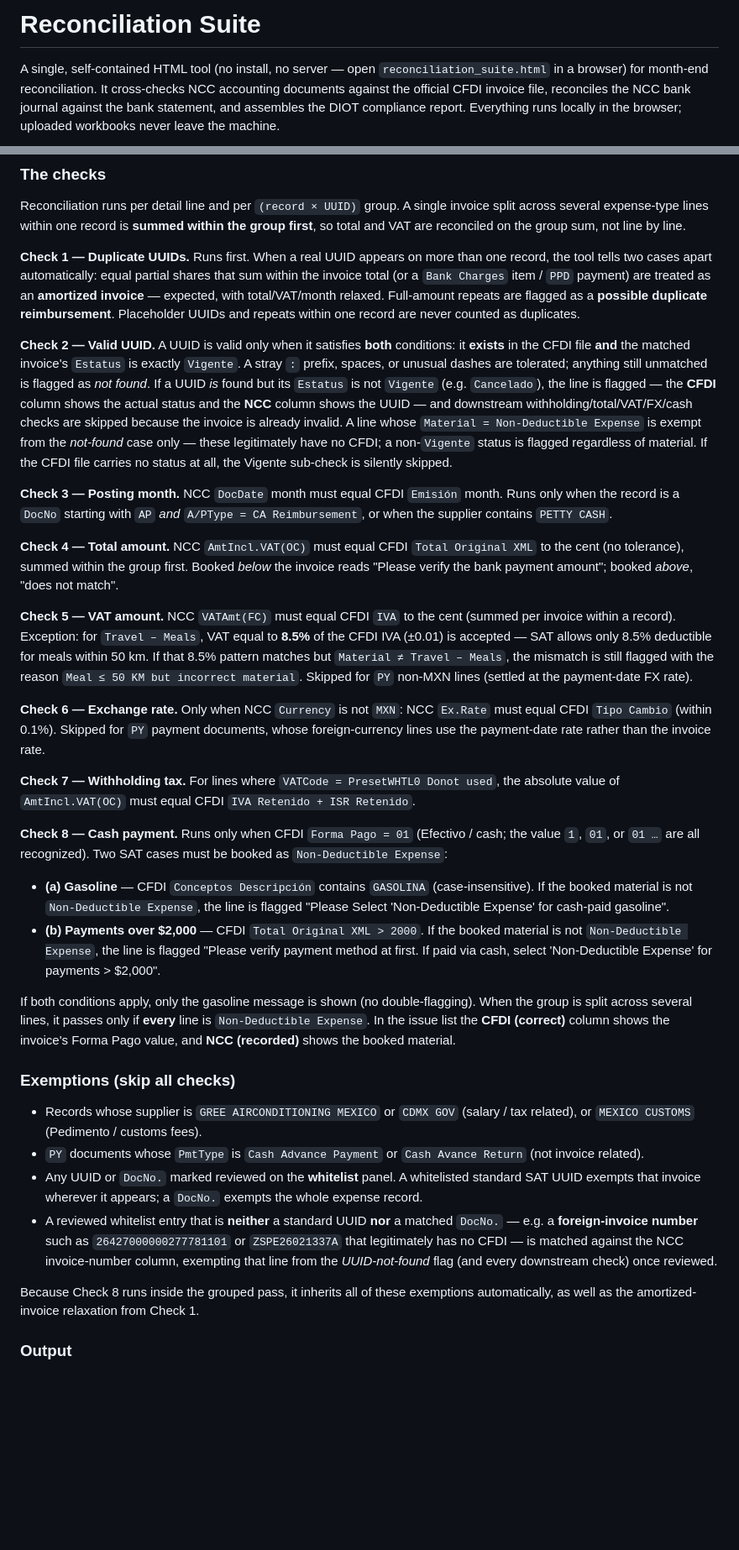
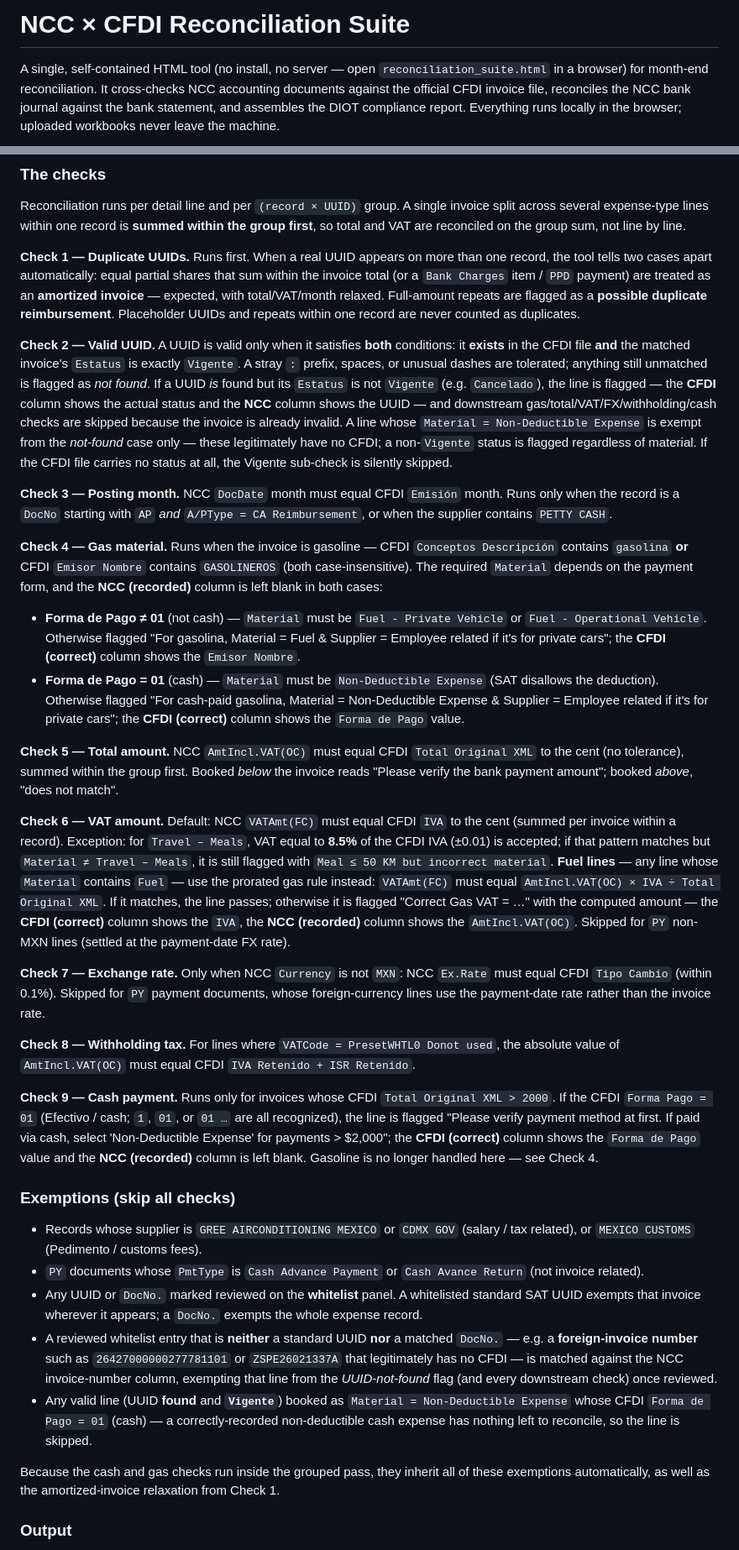
Before and after one commit to zoezhao273/greemexico-reconciliationsuite, a Markdown page: README.md, 2 parts joined by grey strips. Shown at 84% size. GitHub-like rendering; blank space fills up the shorter version.

```diff
--- a/README.md
+++ b/README.md
@@ -1,4 +1,4 @@
-# Reconciliation Suite
+# NCC × CFDI Reconciliation Suite
 
 A single, self-contained HTML tool (no install, no server — open `reconciliation_suite.html` in a browser) for month-end reconciliation. It cross-checks NCC accounting documents against the official CFDI invoice file, reconciles the NCC bank journal against the bank statement, and assembles the DIOT compliance report. Everything runs locally in the browser; uploaded workbooks never leave the machine.
 
@@ -51,24 +52,24 @@ Reconciliation runs per detail line and per `(record × UUID)` group. A single i
 
 **Check 1 — Duplicate UUIDs.** Runs first. When a real UUID appears on more than one record, the tool tells two cases apart automatically: equal partial shares that sum within the invoice total (or a `Bank Charges` item / `PPD` payment) are treated as an **amortized invoice** — expected, with total/VAT/month relaxed. Full-amount repeats are flagged as a **possible duplicate reimbursement**. Placeholder UUIDs and repeats within one record are never counted as duplicates.
 
-**Check 2 — Valid UUID.** A UUID is valid only when it satisfies **both** conditions: it **exists** in the CFDI file **and** the matched invoice's `Estatus` is exactly `Vigente`. A stray `:` prefix, spaces, or unusual dashes are tolerated; anything still unmatched is flagged as *not found*. If a UUID *is* found but its `Estatus` is not `Vigente` (e.g. `Cancelado`), the line is flagged — the **CFDI** column shows the actual status and the **NCC** column shows the UUID — and downstream withholding/total/VAT/FX/cash checks are skipped because the invoice is already invalid. A line whose `Material = Non-Deductible Expense` is exempt from the *not-found* case only — these legitimately have no CFDI; a non-`Vigente` status is flagged regardless of material. If the CFDI file carries no status at all, the Vigente sub-check is silently skipped.
+**Check 2 — Valid UUID.** A UUID is valid only when it satisfies **both** conditions: it **exists** in the CFDI file **and** the matched invoice's `Estatus` is exactly `Vigente`. A stray `:` prefix, spaces, or unusual dashes are tolerated; anything still unmatched is flagged as *not found*. If a UUID *is* found but its `Estatus` is not `Vigente` (e.g. `Cancelado`), the line is flagged — the **CFDI** column shows the actual status and the **NCC** column shows the UUID — and downstream gas/total/VAT/FX/withholding/cash checks are skipped because the invoice is already invalid. A line whose `Material = Non-Deductible Expense` is exempt from the *not-found* case only — these legitimately have no CFDI; a non-`Vigente` status is flagged regardless of material. If the CFDI file carries no status at all, the Vigente sub-check is silently skipped.
 
 **Check 3 — Posting month.** NCC `DocDate` month must equal CFDI `Emisión` month. Runs only when the record is a `DocNo` starting with `AP` *and* `A/PType = CA Reimbursement`, or when the supplier contains `PETTY CASH`.
 
-**Check 4 — Total amount.** NCC `AmtIncl.VAT(OC)` must equal CFDI `Total Original XML` to the cent (no tolerance), summed within the group first. Booked *below* the invoice reads "Please verify the bank payment amount"; booked *above*, "does not match".
+**Check 4 — Gas material.** Runs when the invoice is gasoline — CFDI `Conceptos Descripción` contains `gasolina` **or** CFDI `Emisor Nombre` contains `GASOLINEROS` (both case-insensitive). The required `Material` depends on the payment form, and the **NCC (recorded)** column is left blank in both cases:
 
-**Check 5 — VAT amount.** NCC `VATAmt(FC)` must equal CFDI `IVA` to the cent (summed per invoice within a record). Exception: for `Travel – Meals`, VAT equal to **8.5%** of the CFDI IVA (±0.01) is accepted — SAT allows only 8.5% deductible for meals within 50 km. If that 8.5% pattern matches but `Material ≠ Travel – Meals`, the mismatch is still flagged with the reason `Meal ≤ 50 KM but incorrect material`. Skipped for `PY` non-MXN lines (settled at the payment-date FX rate).
+- **Forma de Pago ≠ 01** (not cash) — `Material` must be `Fuel - Private Vehicle` or `Fuel - Operational Vehicle`. Otherwise flagged "For gasolina, Material = Fuel & Supplier = Employee related if it's for private cars"; the **CFDI (correct)** column shows the `Emisor Nombre`.
+- **Forma de Pago = 01** (cash) — `Material` must be `Non-Deductible Expense` (SAT disallows the deduction). Otherwise flagged "For cash-paid gasolina, Material = Non-Deductible Expense & Supplier = Employee related if it's for private cars"; the **CFDI (correct)** column shows the `Forma de Pago` value.
 
-**Check 6 — Exchange rate.** Only when NCC `Currency` is not `MXN`: NCC `Ex.Rate` must equal CFDI `Tipo Cambio` (within 0.1%). Skipped for `PY` payment documents, whose foreign-currency lines use the payment-date rate rather than the invoice rate.
+**Check 5 — Total amount.** NCC `AmtIncl.VAT(OC)` must equal CFDI `Total Original XML` to the cent (no tolerance), summed within the group first. Booked *below* the invoice reads "Please verify the bank payment amount"; booked *above*, "does not match".
 
-**Check 7 — Withholding tax.** For lines where `VATCode = PresetWHTL0 Donot used`, the absolute value of `AmtIncl.VAT(OC)` must equal CFDI `IVA Retenido + ISR Retenido`.
+**Check 6 — VAT amount.** Default: NCC `VATAmt(FC)` must equal CFDI `IVA` to the cent (summed per invoice within a record). Exception: for `Travel – Meals`, VAT equal to **8.5%** of the CFDI IVA (±0.01) is accepted; if that pattern matches but `Material ≠ Travel – Meals`, it is still flagged with `Meal ≤ 50 KM but incorrect material`. **Fuel lines** — any line whose `Material` contains `Fuel` — use the prorated gas rule instead: `VATAmt(FC)` must equal `AmtIncl.VAT(OC) × IVA ÷ Total Original XML`. If it matches, the line passes; otherwise it is flagged "Correct Gas VAT = …" with the computed amount — the **CFDI (correct)** column shows the `IVA`, the **NCC (recorded)** column shows the `AmtIncl.VAT(OC)`. Skipped for `PY` non-MXN lines (settled at the payment-date FX rate).
 
-**Check 8 — Cash payment.** Runs only when CFDI `Forma Pago = 01` (Efectivo / cash; the value `1`, `01`, or `01 …` are all recognized). Two SAT cases must be booked as `Non-Deductible Expense`:
+**Check 7 — Exchange rate.** Only when NCC `Currency` is not `MXN`: NCC `Ex.Rate` must equal CFDI `Tipo Cambio` (within 0.1%). Skipped for `PY` payment documents, whose foreign-currency lines use the payment-date rate rather than the invoice rate.
 
-- **(a) Gasoline** — CFDI `Conceptos Descripción` contains `GASOLINA` (case-insensitive). If the booked material is not `Non-Deductible Expense`, the line is flagged "Please Select 'Non-Deductible Expense' for cash-paid gasoline".
-- **(b) Payments over $2,000** — CFDI `Total Original XML > 2000`. If the booked material is not `Non-Deductible Expense`, the line is flagged "Please verify payment method at first. If paid via cash, select 'Non-Deductible Expense' for payments > $2,000".
+**Check 8 — Withholding tax.** For lines where `VATCode = PresetWHTL0 Donot used`, the absolute value of `AmtIncl.VAT(OC)` must equal CFDI `IVA Retenido + ISR Retenido`.
 
-If both conditions apply, only the gasoline message is shown (no double-flagging). When the group is split across several lines, it passes only if **every** line is `Non-Deductible Expense`. In the issue list the **CFDI (correct)** column shows the invoice's Forma Pago value, and **NCC (recorded)** shows the booked material.
+**Check 9 — Cash payment.** Runs only for invoices whose CFDI `Total Original XML > 2000`. If the CFDI `Forma Pago = 01` (Efectivo / cash; `1`, `01`, or `01 …` are all recognized), the line is flagged "Please verify payment method at first. If paid via cash, select 'Non-Deductible Expense' for payments > $2,000"; the **CFDI (correct)** column shows the `Forma de Pago` value and the **NCC (recorded)** column is left blank. Gasoline is no longer handled here — see Check 4.
 
 ### Exemptions (skip all checks)
 
@@ -76,8 +77,9 @@ If both conditions apply, only the gasoline message is shown (no double-flagging
 - `PY` documents whose `PmtType` is `Cash Advance Payment` or `Cash Avance Return` (not invoice related).
 - Any UUID or `DocNo.` marked reviewed on the **whitelist** panel. A whitelisted standard SAT UUID exempts that invoice wherever it appears; a `DocNo.` exempts the whole expense record.
 - A reviewed whitelist entry that is **neither** a standard UUID **nor** a matched `DocNo.` — e.g. a **foreign-invoice number** such as `26427000000277781101` or `ZSPE26021337A` that legitimately has no CFDI — is matched against the NCC invoice-number column, exempting that line from the *UUID-not-found* flag (and every downstream check) once reviewed.
+- Any valid line (UUID **found** and **`Vigente`**) booked as `Material = Non-Deductible Expense` whose CFDI `Forma de Pago = 01` (cash) — a correctly-recorded non-deductible cash expense has nothing left to reconcile, so the line is skipped.
 
-Because Check 8 runs inside the grouped pass, it inherits all of these exemptions automatically, as well as the amortized-invoice relaxation from Check 1.
+Because the cash and gas checks run inside the grouped pass, they inherit all of these exemptions automatically, as well as the amortized-invoice relaxation from Check 1.
 
 ### Output
 
```
Also changed, not shown: other parts of README.md (+14 -13 lines).
